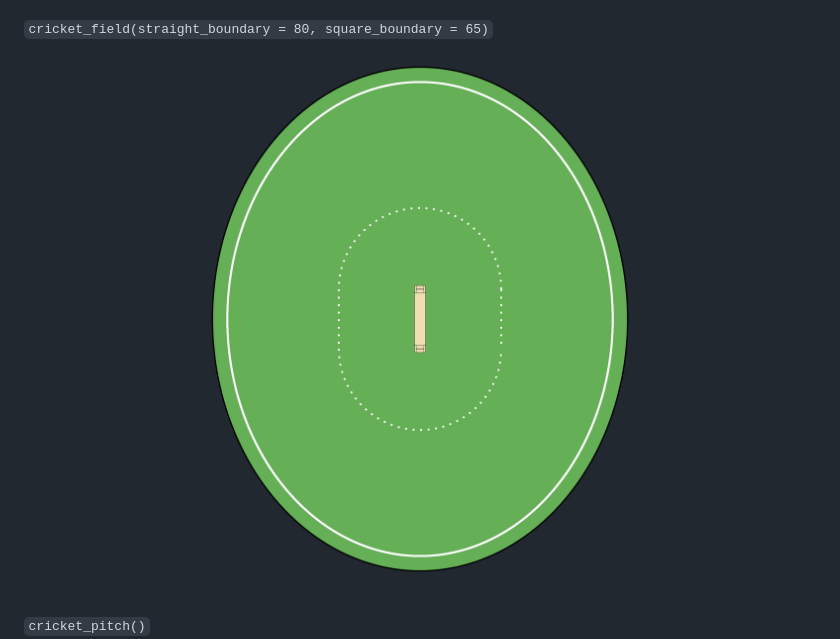
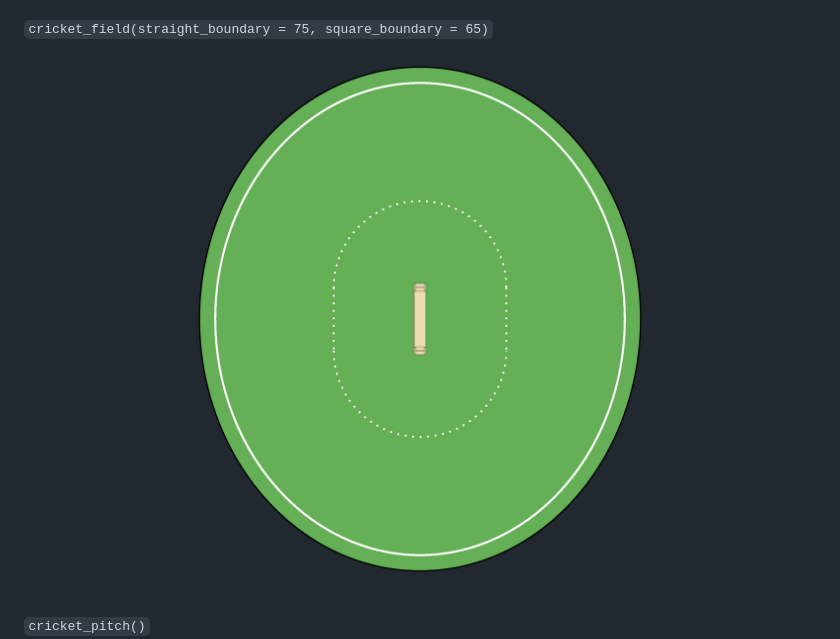
Before and after one commit to CooperDenny/CricketPlotFunctions, a Markdown page: README.md, the part around the change. Drawn GitHub-style; pictures changed too: images/cricket_field_2.png.

Commit message:
Udated as of 02.06.2024

```diff
--- a/README.md
+++ b/README.md
@@ -11,7 +11,7 @@ This repository contains a set of functions to plot a cricket field and a cricke
 `cricket_field(straight_boundary = 60, square_boundary = 70)`
 ![Cricket Field](images/cricket_field_1.png)
 
-`cricket_field(straight_boundary = 80, square_boundary = 65)`
+`cricket_field(straight_boundary = 75, square_boundary = 65)`
 ![Cricket Field](images/cricket_field_2.png)
 
 `cricket_pitch()`
```
